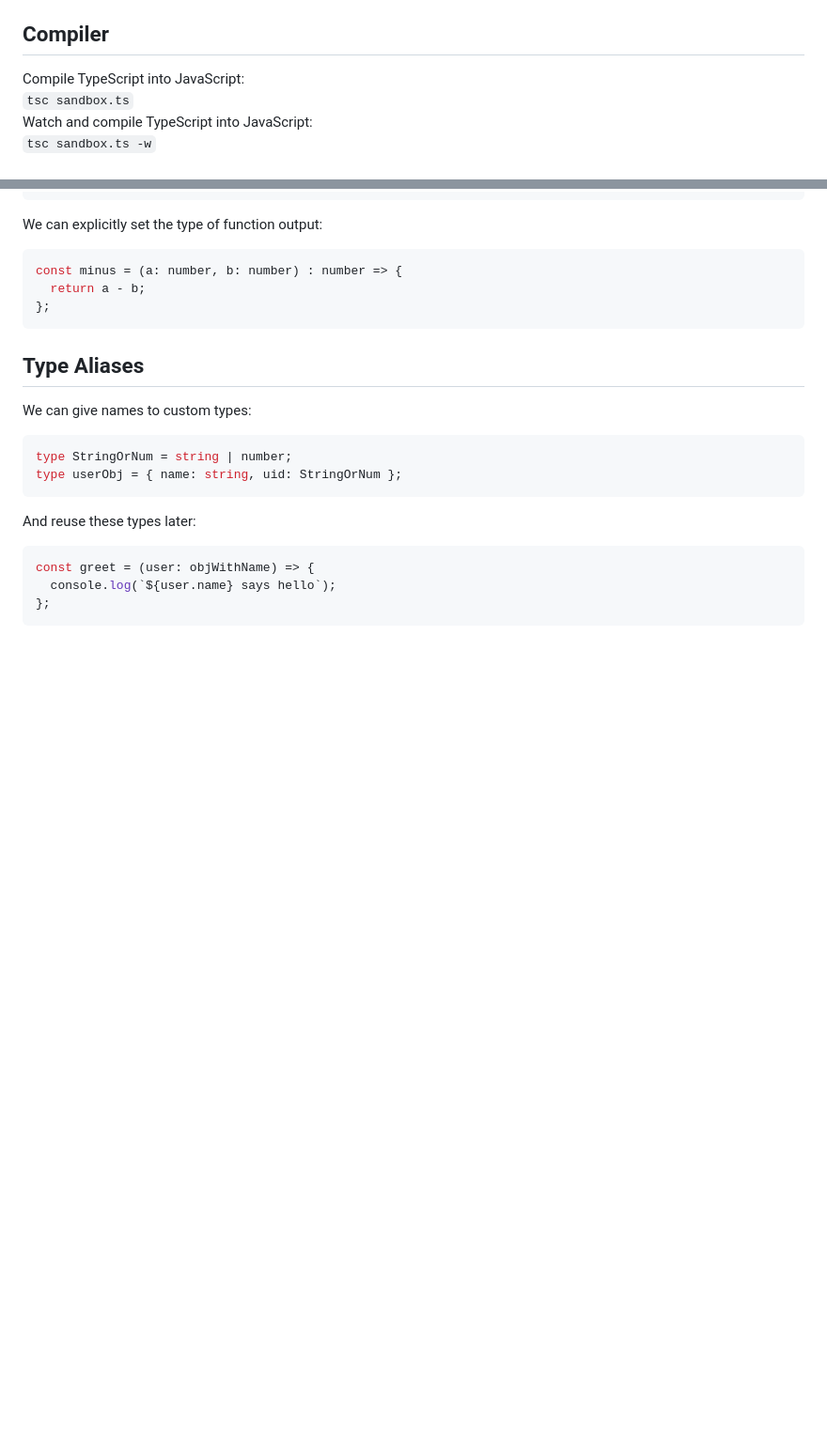
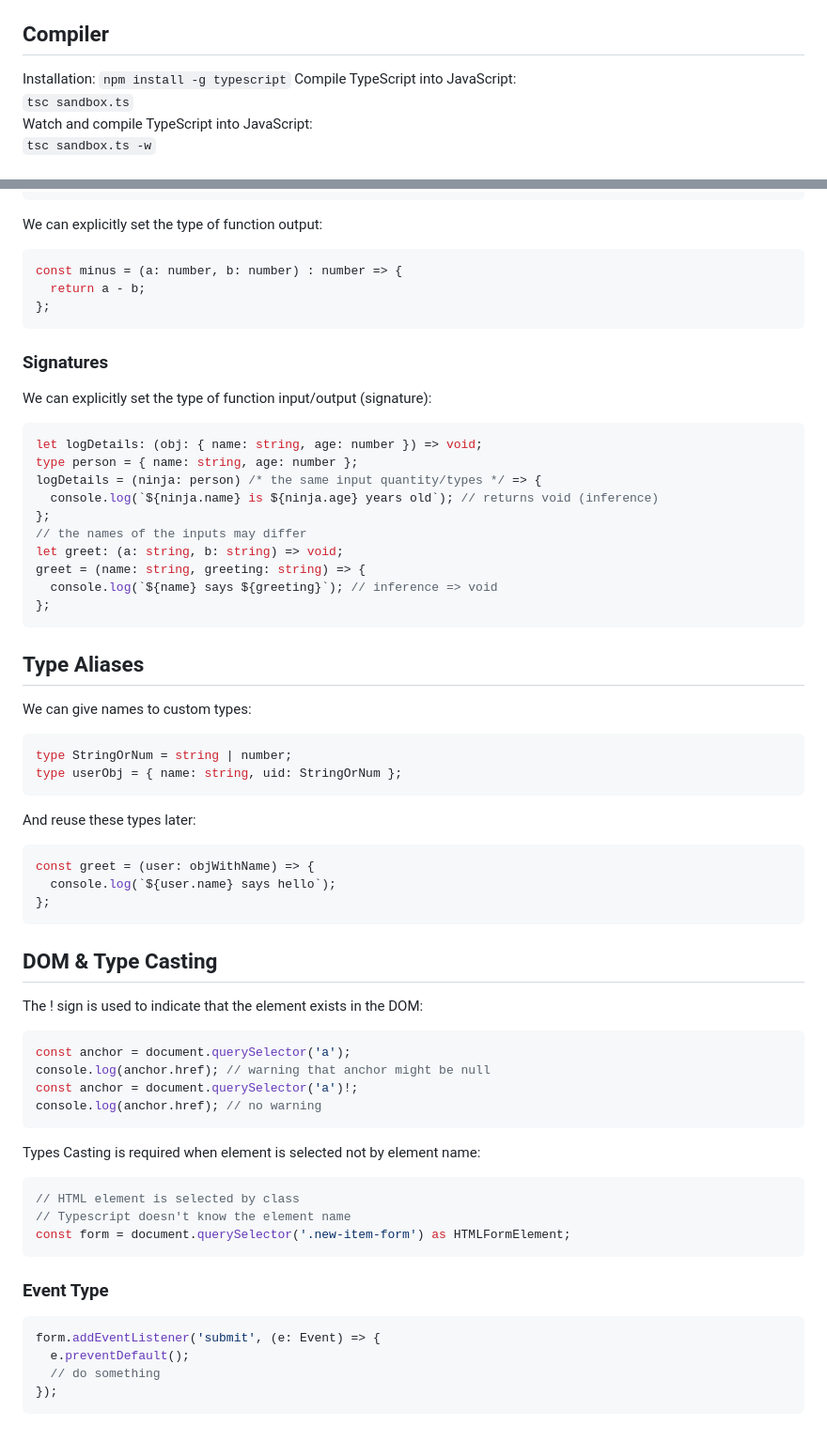
Before and after one commit to Zilola-Nazarova/tutorials-typescript, a Markdown page: README.md, 2 parts joined by grey strips. Shown at 94% size. GitHub-like rendering; blank space fills up the shorter version.

Commit message:
Update the notes (DOM & Type Casting, Function Signatures), add compiler installation reminder

````diff
--- a/README.md
+++ b/README.md
@@ -7,6 +7,8 @@ Make sure the node.js is up to date:
 4. Install latest stable version `nvm install --lts`
 
 ## Compiler
+Installation:
+`npm install -g typescript`
 Compile TypeScript into JavaScript:
 `tsc sandbox.ts`
 Watch and compile TypeScript into JavaScript:
@@ -151,6 +154,20 @@ const minus = (a: number, b: number) : number => {
   return a - b;
 };
 ```
+### Signatures
+We can explicitly set the type of function input/output (signature):
+```ts
+let logDetails: (obj: { name: string, age: number }) => void;
+type person = { name: string, age: number };
+logDetails = (ninja: person) /* the same input quantity/types */ => {
+  console.log(`${ninja.name} is ${ninja.age} years old`); // returns void (inference)
+};
+// the names of the inputs may differ
+let greet: (a: string, b: string) => void;
+greet = (name: string, greeting: string) => {
+  console.log(`${name} says ${greeting}`); // inference => void
+};
+```
 
 ## Type Aliases
 We can give names to custom types:
@@ -164,3 +181,25 @@ const greet = (user: objWithName) => {
   console.log(`${user.name} says hello`);
 };
 ```
+
+## DOM & Type Casting
+The ! sign is used to indicate that the element exists in the DOM:
+```ts
+const anchor = document.querySelector('a');
+console.log(anchor.href); // warning that anchor might be null
+const anchor = document.querySelector('a')!;
+console.log(anchor.href); // no warning
+```
+Types Casting is required when element is selected not by element name:
+```ts
+// HTML element is selected by class
+// Typescript doesn't know the element name
+const form = document.querySelector('.new-item-form') as HTMLFormElement;
+```
+### Event Type
+```ts
+form.addEventListener('submit', (e: Event) => {
+  e.preventDefault();
+  // do something
+});
+```
````
Also changed, not shown: other parts of README.md (+1 -0 lines).
